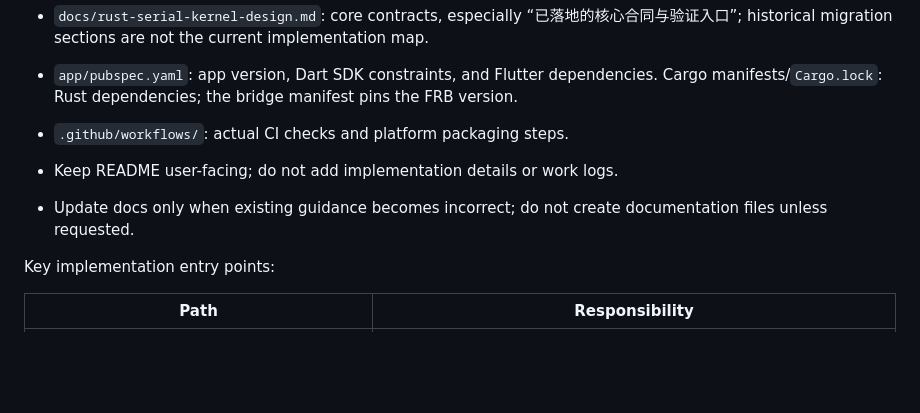
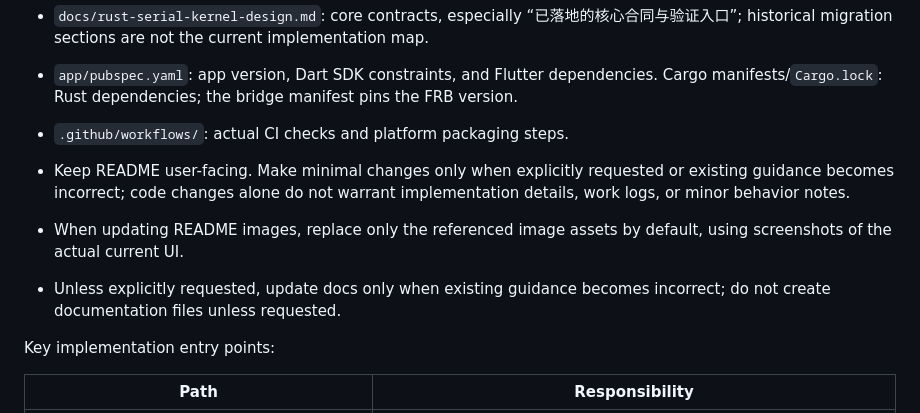
Before and after one commit to StarSphere-1024/SkyPort, a Markdown page: AGENTS.md, the part around the change. Rendered like a GitHub page; blank space fills up the shorter version.

Commit message:
docs: refine documentation update rules in AGENTS

```diff
--- a/AGENTS.md
+++ b/AGENTS.md
@@ -12,8 +12,9 @@ Read additional context only when relevant:
 - `app/pubspec.yaml`: app version, Dart SDK constraints, and Flutter dependencies. Cargo manifests/`Cargo.lock`: Rust dependencies; the bridge manifest pins the FRB version.
 - `.github/workflows/`: actual CI checks and platform packaging steps.
 
-- Keep README user-facing; do not add implementation details or work logs.
-- Update docs only when existing guidance becomes incorrect; do not create documentation files unless requested.
+- Keep README user-facing. Make minimal changes only when explicitly requested or existing guidance becomes incorrect; code changes alone do not warrant implementation details, work logs, or minor behavior notes.
+- When updating README images, replace only the referenced image assets by default, using screenshots of the actual current UI.
+- Unless explicitly requested, update docs only when existing guidance becomes incorrect; do not create documentation files unless requested.
 
 Key implementation entry points:
 
```
